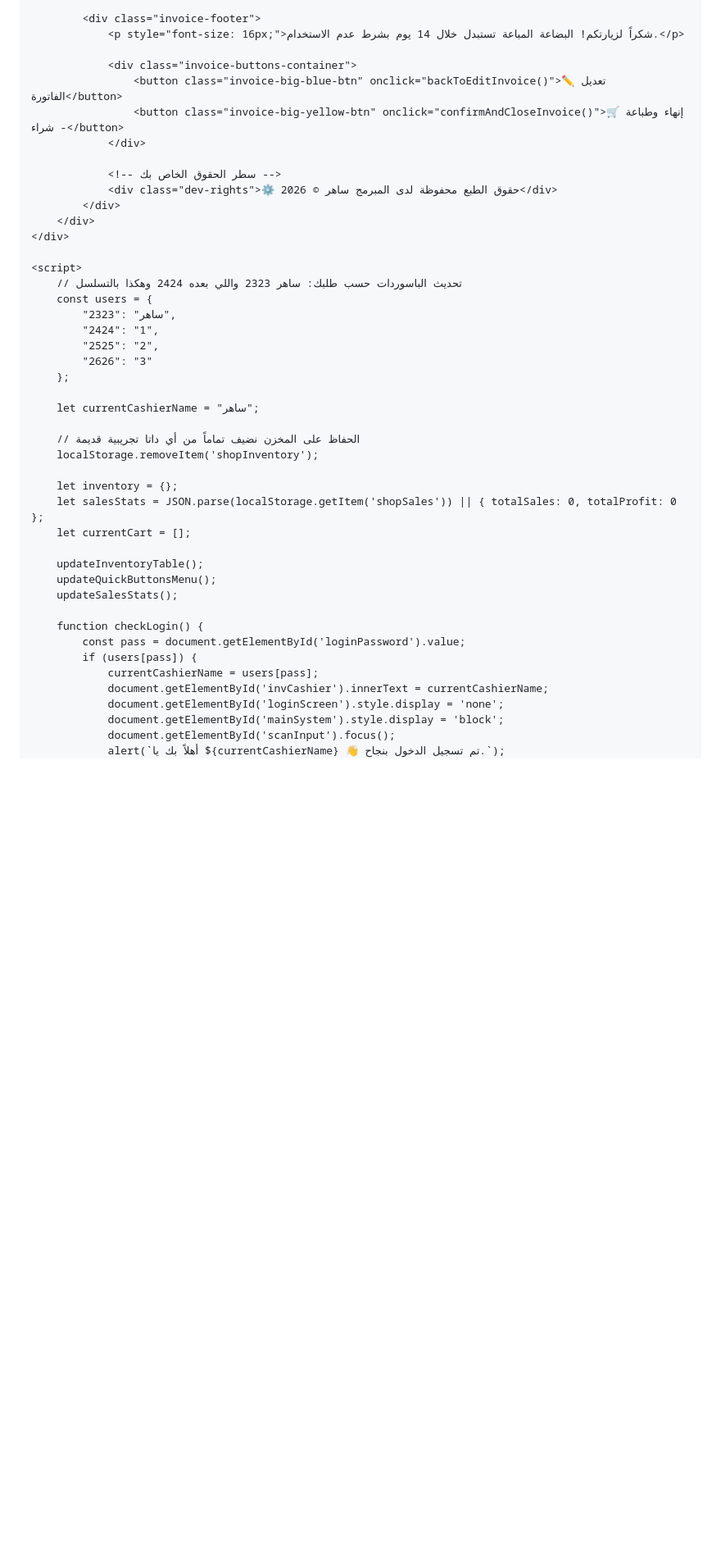
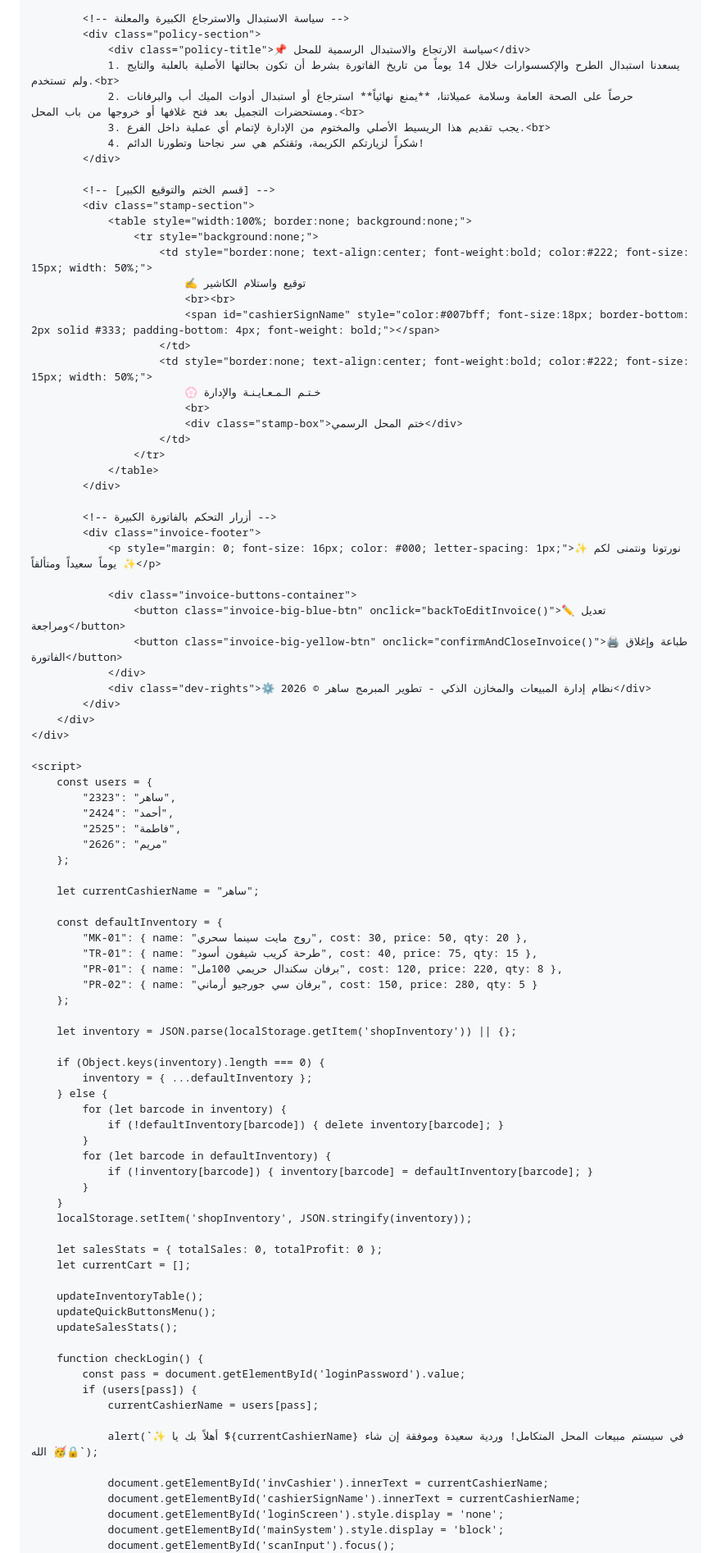
Before and after one commit to novaprim978/SYSTEMS-, a Markdown page: README.md, the part around one of its changes. Shown at 82% size. Rendered like a GitHub page; blank space fills up the shorter version.

```diff
--- a/README.md
+++ b/README.md
@@ -421,35 +514,77 @@
             </div>
 
+            <!-- سياسة الاستبدال والاسترجاع الكبيرة والمعلنة -->
+            <div class="policy-section">
+                <div class="policy-title">📌 سياسة الارتجاع والاستبدال الرسمية للمحل</div>
+                1. يسعدنا استبدال الطرح والإكسسوارات خلال 14 يوماً من تاريخ الفاتورة بشرط أن تكون بحالتها الأصلية بالعلبة والتايج ولم تستخدم.<br>
+                2. حرصاً على الصحة العامة وسلامة عميلاتنا، **يمنع نهائياً** استرجاع أو استبدال أدوات الميك أب والبرفانات ومستحضرات التجميل بعد فتح غلافها أو خروجها من باب المحل.<br>
+                3. يجب تقديم هذا الريسيط الأصلي والمختوم من الإدارة لإتمام أي عملية داخل الفرع.<br>
+                4. شكراً لزيارتكم الكريمة، وثقتكم هي سر نجاحنا وتطورنا الدائم!
+            </div>
+
+            <!-- [قسم الختم والتوقيع الكبير] -->
+            <div class="stamp-section">
+                <table style="width:100%; border:none; background:none;">
+                    <tr style="background:none;">
+                        <td style="border:none; text-align:center; font-weight:bold; color:#222; font-size: 15px; width: 50%;">
+                            ✍️ توقيع واستلام الكاشير
+                            <br><br>
+                            <span id="cashierSignName" style="color:#007bff; font-size:18px; border-bottom: 2px solid #333; padding-bottom: 4px; font-weight: bold;"></span>
+                        </td>
+                        <td style="border:none; text-align:center; font-weight:bold; color:#222; font-size: 15px; width: 50%;">
+                            💮 خـتـم الـمـعـايـنـة والإدارة
+                            <br>
+                            <div class="stamp-box">ختم المحل الرسمي</div>
+                        </td>
+                    </tr>
+                </table>
+            </div>
+
+            <!-- أزرار التحكم بالفاتورة الكبيرة -->
             <div class="invoice-footer">
-                <p style="font-size: 16px;">شكراً لزيارتكم! البضاعة المباعة تستبدل خلال 14 يوم بشرط عدم الاستخدام.</p>
+                <p style="margin: 0; font-size: 16px; color: #000; letter-spacing: 1px;">✨ نورتونا ونتمنى لكم يوماً سعيداً ومتألقاً ✨</p>
 
                 <div class="invoice-buttons-container">
-                    <button class="invoice-big-blue-btn" onclick="backToEditInvoice()">✏️ تعديل الفاتورة</button>
-                    <button class="invoice-big-yellow-btn" onclick="confirmAndCloseInvoice()">🛒 إنهاء وطباعة - شراء</button>
+                    <button class="invoice-big-blue-btn" onclick="backToEditInvoice()">✏️ تعديل ومراجعة</button>
+                    <button class="invoice-big-yellow-btn" onclick="confirmAndCloseInvoice()">🖨️ طباعة وإغلاق الفاتورة</button>
                 </div>
-
-                <!-- سطر الحقوق الخاص بك -->
-                <div class="dev-rights">⚙️ حقوق الطبع محفوظة لدى المبرمج ساهر © 2026</div>
+                <div class="dev-rights">⚙️ نظام إدارة المبيعات والمخازن الذكي - تطوير المبرمج ساهر © 2026</div>
             </div>
         </div>
     </div>
 
     <script>
-        // تحديث الباسوردات حسب طلبك: ساهر 2323 واللي بعده 2424 وهكذا بالتسلسل
         const users = {
             "2323": "ساهر",
-            "2424": "1",
-            "2525": "2",
-            "2626": "3"
+            "2424": "أحمد",
+            "2525": "فاطمة",
+            "2626": "مريم"
         };
 
         let currentCashierName = "ساهر";
 
-        // الحفاظ على المخزن نضيف تماماً من أي داتا تجريبية قديمة
-        localStorage.removeItem('shopInventory');
+        const defaultInventory = {
+            "MK-01": { name: "روج مايت سينما سحري", cost: 30, price: 50, qty: 20 },
+            "TR-01": { name: "طرحة كريب شيفون أسود", cost: 40, price: 75, qty: 15 },
+            "PR-01": { name: "برفان سكندال حريمي 100مل", cost: 120, price: 220, qty: 8 },
+            "PR-02": { name: "برفان سي جورجيو أرماني", cost: 150, price: 280, qty: 5 }
+        };
 
-        let inventory = {};
-        let salesStats = JSON.parse(localStorage.getItem('shopSales')) || { totalSales: 0, totalProfit: 0 };
+        let inventory = JSON.parse(localStorage.getItem('shopInventory')) || {};
+
+        if (Object.keys(inventory).length === 0) {
+            inventory = { ...defaultInventory };
+        } else {
+            for (let barcode in inventory) {
+                if (!defaultInventory[barcode]) { delete inventory[barcode]; }
+            }
+            for (let barcode in defaultInventory) {
+                if (!inventory[barcode]) { inventory[barcode] = defaultInventory[barcode]; }
+            }
+        }
+        localStorage.setItem('shopInventory', JSON.stringify(inventory));
+
+        let salesStats = { totalSales: 0, totalProfit: 0 };
         let currentCart = [];
 
         updateInventoryTable();
@@ -460,9 +595,12 @@
             const pass = document.getElementById('loginPassword').value;
             if (users[pass]) {
                 currentCashierName = users[pass];
+
+                alert(`✨ أهلاً بك يا ${currentCashierName} في سيستم مبيعات المحل المتكامل! وردية سعيدة وموفقة إن شاء الله 🥳🔒`);
+
                 document.getElementById('invCashier').innerText = currentCashierName;
+                document.getElementById('cashierSignName').innerText = currentCashierName;
                 document.getElementById('loginScreen').style.display = 'none';
                 document.getElementById('mainSystem').style.display = 'block';
                 document.getElementById('scanInput').focus();
-                alert(`أهلاً بك يا ${currentCashierName} 👋 تم تسجيل الدخول بنجاح.`);
             } else {
```
Also changed, not shown: other parts of README.md (+180 -165 lines).
